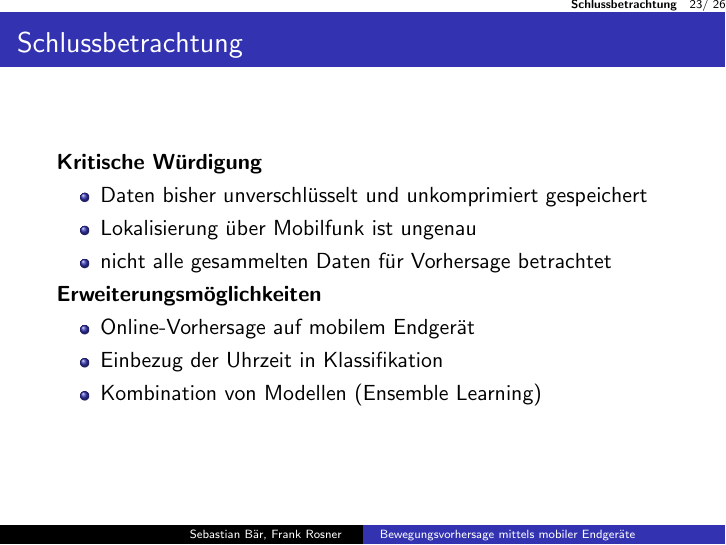
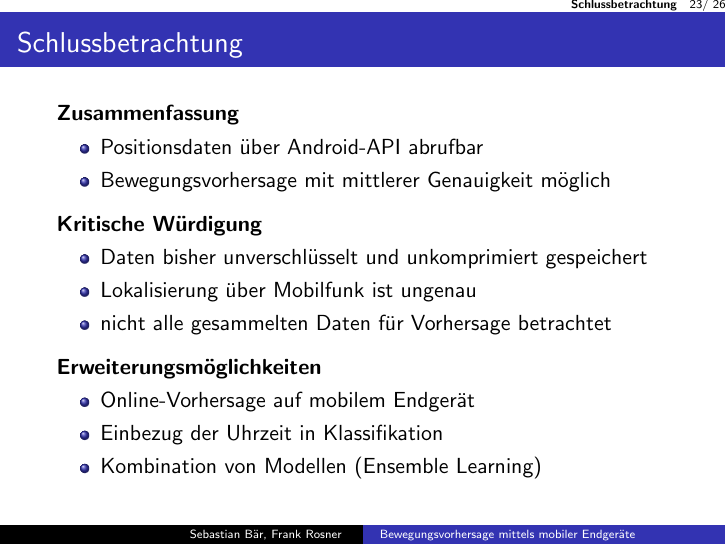
Before and after one commit to FRSB/AndroidDataCollection, LaTeX slides (Presentation/presentation.tex): page 23 of 26. Compiled offline with pdfLaTeX; the source files are stored in an older character set and shown here as Unicode.

Commit message:
add summary

```diff
--- a/Presentation/presentation.tex
+++ b/Presentation/presentation.tex
@@ -388,12 +388,19 @@ $$\hat A_{ij} = \frac{u_{ij}}{u_{i \bullet}}$$
 \section{Schlussbetrachtung}
 \frame{\frametitle{Gliederung} \tableofcontents[currentsection]}
 \begin{frame}{Schlussbetrachtung}
+\textbf{Zusammenfassung}
+\begin{itemize}
+\item Positionsdaten über Android-API abrufbar
+\item Bewegungsvorhersage mit mittlerer Genauigkeit möglich
+\end{itemize}
+\vspace*{.5em}
 \textbf{Kritische Würdigung}
 \begin{itemize}
 \item Daten bisher unverschlüsselt und unkomprimiert gespeichert
 \item Lokalisierung über Mobilfunk ist ungenau
 \item nicht alle gesammelten Daten für Vorhersage betrachtet
 \end{itemize}
+\vspace*{.5em}
 \textbf{Erweiterungsmöglichkeiten}
 \begin{itemize}
 \item Online-Vorhersage auf mobilem Endgerät
```
